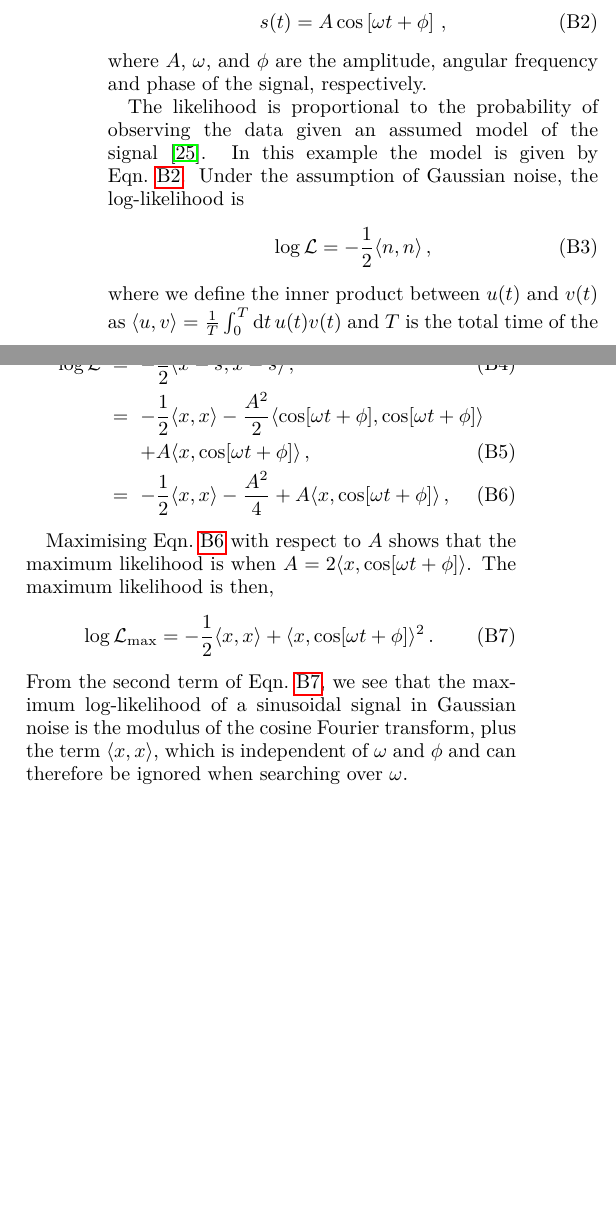
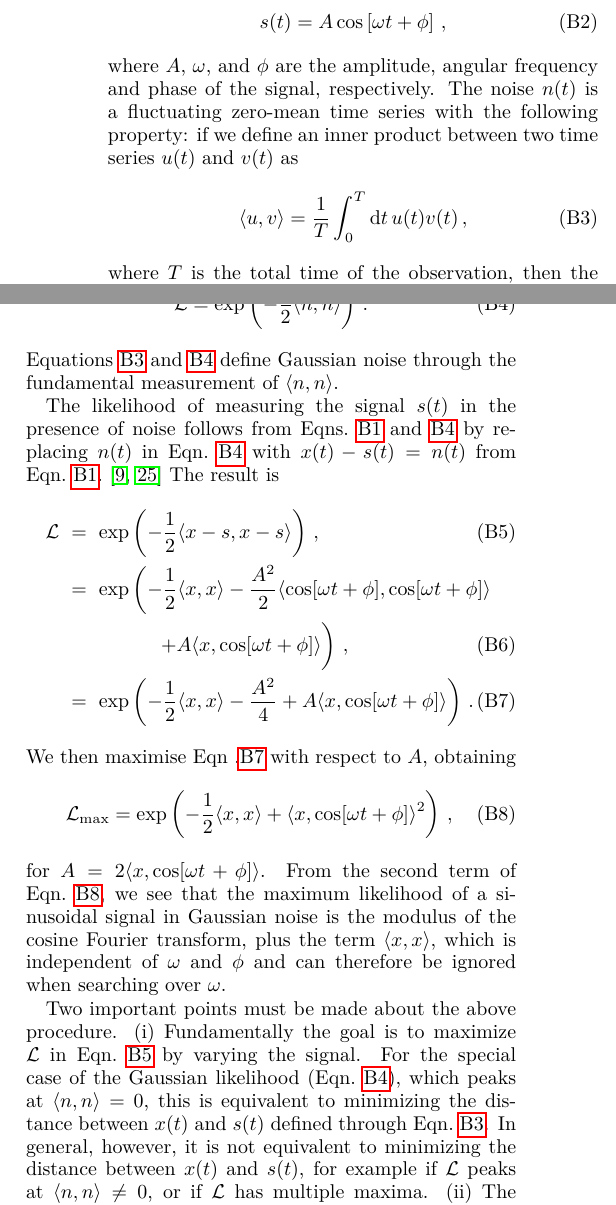
Before and after one commit to daccordeon/gravexplain, a LaTeX paper (paper/paper_main.tex, which reads paper/ifo-appendix.tex): two parts of the columns of page 11 of 12 before the commit and two parts of the columns of page 11 of 13 after it, joined at a grey line, cut so that both start at the same text, the shorter picture padded with empty space. Compiled offline with pdfLaTeX.

Commit message:
Andrews rewrite on the app b

```diff
--- a/paper/ifo-appendix.tex
+++ b/paper/ifo-appendix.tex
@@ -92,7 +93,19 @@ s(t) = A \cos\left[{\omega t + \phi}\right]\,,
 \label{eqn:GNmodel}
 \end{equation}
 where $A$, $\omega$, and $\phi$ are the amplitude, angular frequency and phase of the signal, respectively.
+The noise $n(t)$ is a fluctuating zero-mean time series with the following property: if we define an inner product between two time series $u(t)$ and $v(t)$ as
+\begin{equation}
+\ip{u}{v} = \frac{1}{T} \int_0^T \mathrm{d} t \, u(t) v(t)\,,
+\label{eqn:ipuv}
+\end{equation}
+where $T$ is the total time of the observation, then the likelihood $\mathcal{L}$ of measuring the noise-related value $\ip{n}{n}$ is given by
+\begin{equation}
+\mathcal{L} = \exp\left( -\frac{1}{2}\ip{n}{n}\right)\,.
+\label{eqn:ipnn}
+\end{equation}
+Equations~\ref{eqn:ipuv} and~\ref{eqn:ipnn} define Gaussian noise through the fundamental measurement of $\ip{n}{n}$.
 
+\begin{comment}
 The likelihood is proportional to the probability of observing the data given an assumed model of the signal~\cite{Jaynes:2003}.
 In this example the model is given by Eqn.~\ref{eqn:GNmodel}.
 Under the assumption of Gaussian noise, the log-likelihood is
@@ -100,14 +113,35 @@ Under the assumption of Gaussian noise, the log-likelihood is
 \log \mathcal{L} = -\frac{1}{2}\ip{n}{n}\,,
 \end{equation}
 where we define the inner product between $u(t)$ and $v(t)$ as $\ip{u}{v} = \frac{1}{T} \int_0^T \mathrm{d} t \, u(t) v(t) $ and $T$ is the total time of the data~\cite{JKS:1998}.
+\end{comment}
+
+
 % We replace $n$ by $x-s$ (Eqn.~\ref{eqn:GNdata}), so that
-Using Eqns.~\ref{eqn:GNdata} and~\ref{eqn:GNmodel}, we find that
+%Using Eqns.~\ref{eqn:GNdata} and~\ref{eqn:GNmodel}, we find that
+The likelihood of measuring the signal $s(t)$ in the presence of noise follows from Eqns.~\ref{eqn:GNdata} and~\ref{eqn:ipnn} by replacing $n(t)$ in Eqn.~\ref{eqn:ipnn} with $x(t) - s(t) = n(t)$ from Eqn.~\ref{eqn:GNdata}.~\cite{JKS:1998,Jaynes:2003}
+The result is
 \begin{eqnarray}
-\log \mathcal{L} &=& -\frac{1}{2}\ip{x-s}{x-s}\,, \\
-                 &=& -\frac{1}{2}\ip{x}{x} - \frac{A^2}{2} \ip{\cos[\omega t + \phi]}{\cos[\omega t + \phi]} \nonumber\\
-                 &&+ A \ip{x}{\cos[\omega t + \phi]}\,,\\
-                 &=& -\frac{1}{2}\ip{x}{x} - \frac{A^2}{4} + A \ip{x}{\cos[\omega t + \phi]}\,,\label{eqn:logLike}
+\mathcal{L} &=& \exp\left( -\frac{1}{2}\ip{x-s}{x-s} \right) \label{eqn:likeOne}\,, \\
+            &=& \exp\left( -\frac{1}{2}\ip{x}{x} - \frac{A^2}{2} \ip{\cos[\omega t + \phi]}{\cos[\omega t + \phi]} \right. \nonumber\\
+                 &&\hspace{3em} \left. +  A \ip{x}{\cos[\omega t + \phi]} \vphantom{\frac12}\right) \,,\\
+                 &=& \exp \left( -\frac{1}{2}\ip{x}{x} - \frac{A^2}{4} + A \ip{x}{\cos[\omega t + \phi]} \right)\,.\label{eqn:logLike}
 \end{eqnarray}
+We then maximise Eqn~.\ref{eqn:logLike} with respect to $A$, obtaining
+\begin{eqnarray}
+\label{eqn:maxLogLike}
+\mathcal{L}_\mathrm{max} = \exp \left( - \frac{1}{2} \ip{x}{x} + \ip{x}{\cos[\omega t + \phi]}^2 \right)\,,
+\end{eqnarray}
+for $A = 2\ip{x}{\cos[\omega t + \phi]}$.
+From the second term of Eqn.~\ref{eqn:maxLogLike}, we see that the maximum likelihood of a sinusoidal signal in Gaussian noise is the modulus of the cosine Fourier transform, plus the term $\ip{x}{x}$, which is independent of $\omega$ and $\phi$ and can therefore be ignored when searching over $\omega$.
+
+Two important points must be made about the above procedure.
+(i) Fundamentally the goal is to maximize $\mathcal{L}$ in Eqn.~\ref{eqn:likeOne} by varying the signal.
+For the special case of the Gaussian likelihood (Eqn.~\ref{eqn:ipnn}), which peaks at $\ip{n}{n}= 0$, this is equivalent to minimizing the distance between $x(t)$ and $s(t)$ defined through Eqn.~\ref{eqn:ipuv}.
+In general, however, it is not equivalent to minimizing the distance between $x(t)$ and $s(t)$, for example if $\mathcal{L}$ peaks at $\ip{n}{n} \neq 0$, or if $\mathcal{L}$ has multiple maxima.
+(ii) The maximum likelihood $\mathcal{L}_{\rm max}$ in Eqn.~\ref{eqn:maxLogLike} defines the detection statistic.
+When its value exceeds a threshold (chosen freely by the analyst) at some value of $\omega$, a signal is deemed to have been deteccted at that value of $\omega$.
+Therefore the specific functional form of Eqn.~\ref{eqn:maxLogLike} matters, which is a second reason why one must start from Eqn.~\ref{eqn:ipnn} rather than Eqn.~\ref{eqn:likeOne}, in addition to reason (i).
+
 
 
 \begin{comment}
```
Also changed, not shown: paper/ifo-appendix.tex (7 more changed lines).
